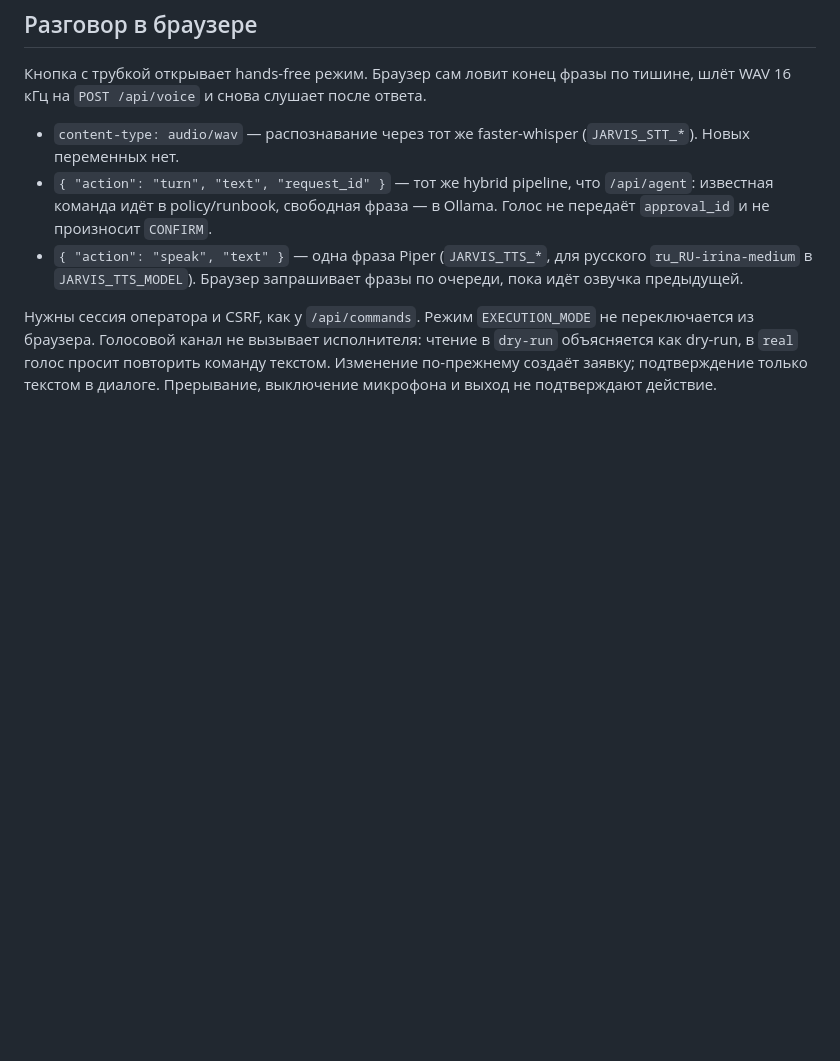
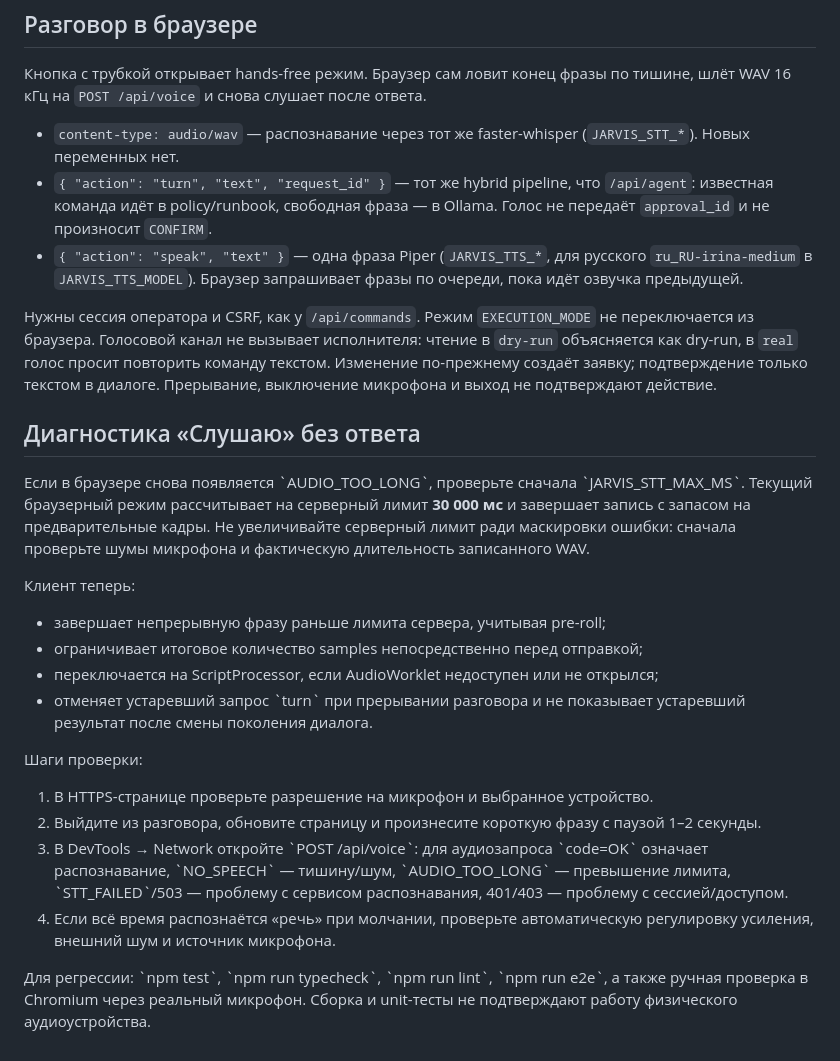
Before and after one commit to X988/JARVIS, a Markdown page: docs/VOICE.md, the part around the change. Rendered like a GitHub page; blank space fills up the shorter version.

Commit message:
docs(voice): document STT duration bug and microphone troubleshooting

```diff
--- a/docs/VOICE.md
+++ b/docs/VOICE.md
@@ -29,3 +29,34 @@ Telegram voice:
 - `{ "action": "speak", "text" }` — одна фраза Piper (`JARVIS_TTS_*`, для русского `ru_RU-irina-medium` в `JARVIS_TTS_MODEL`). Браузер запрашивает фразы по очереди, пока идёт озвучка предыдущей.
 
 Нужны сессия оператора и CSRF, как у `/api/commands`. Режим `EXECUTION_MODE` не переключается из браузера. Голосовой канал не вызывает исполнителя: чтение в `dry-run` объясняется как dry-run, в `real` голос просит повторить команду текстом. Изменение по-прежнему создаёт заявку; подтверждение только текстом в диалоге. Прерывание, выключение микрофона и выход не подтверждают действие.
+
+
+## Диагностика «Слушаю» без ответа
+
+Если в браузере снова появляется \`AUDIO_TOO_LONG\`, проверьте сначала
+\`JARVIS_STT_MAX_MS\`. Текущий браузерный режим рассчитывает на серверный
+лимит **30 000 мс** и завершает запись с запасом на предварительные кадры.
+Не увеличивайте серверный лимит ради маскировки ошибки: сначала проверьте
+шумы микрофона и фактическую длительность записанного WAV.
+
+Клиент теперь:
+- завершает непрерывную фразу раньше лимита сервера, учитывая pre-roll;
+- ограничивает итоговое количество samples непосредственно перед отправкой;
+- переключается на ScriptProcessor, если AudioWorklet недоступен или не открылся;
+- отменяет устаревший запрос \`turn\` при прерывании разговора и не показывает
+  устаревший результат после смены поколения диалога.
+
+Шаги проверки:
+1. В HTTPS-странице проверьте разрешение на микрофон и выбранное устройство.
+2. Выйдите из разговора, обновите страницу и произнесите короткую фразу
+   с паузой 1–2 секунды.
+3. В DevTools → Network откройте \`POST /api/voice\`: для аудиозапроса
+   \`code=OK\` означает распознавание, \`NO_SPEECH\` — тишину/шум,
+   \`AUDIO_TOO_LONG\` — превышение лимита, \`STT_FAILED\`/503 — проблему
+   с сервисом распознавания, 401/403 — проблему с сессией/доступом.
+4. Если всё время распознаётся «речь» при молчании, проверьте
+   автоматическую регулировку усиления, внешний шум и источник микрофона.
+
+Для регрессии: \`npm test\`, \`npm run typecheck\`, \`npm run lint\`,
+\`npm run e2e\`, а также ручная проверка в Chromium через реальный микрофон.
+Сборка и unit-тесты не подтверждают работу физического аудиоустройства.
```
